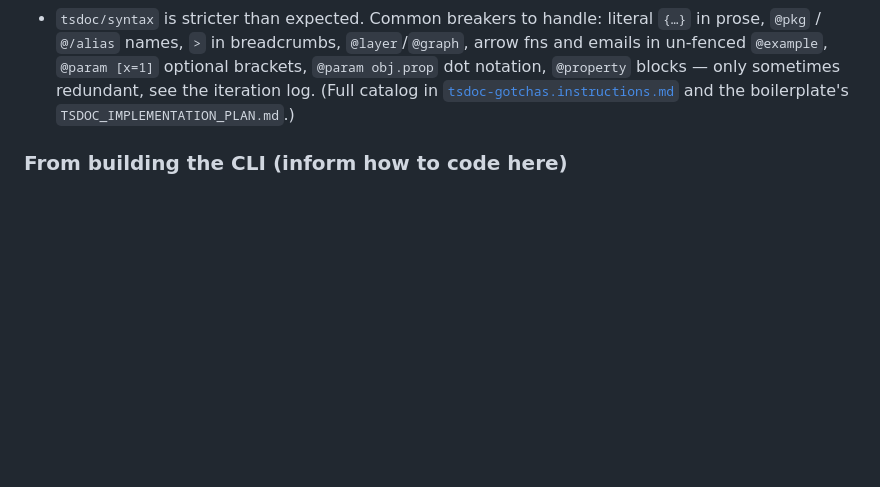
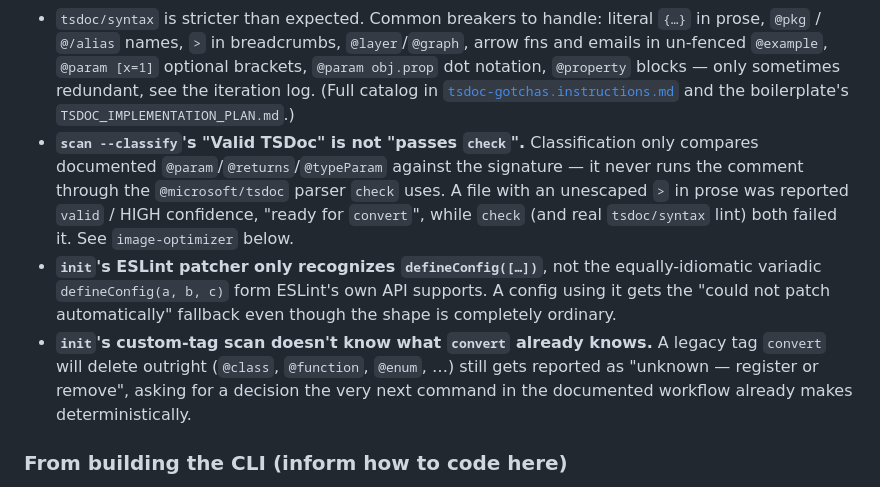
Before and after one commit to miguelcolmenares/jsdoc-to-tsdoc, a Markdown page: AGENTS.md, the part around one of its changes. Rendered like a GitHub page; blank space fills up the shorter version.

```diff
--- a/AGENTS.md
+++ b/AGENTS.md
@@ -273,6 +273,21 @@ npm run check:tsdoc    # builds, then runs the CLI's own `check` over this repo
   see the iteration log. (Full catalog in
   [`tsdoc-gotchas.instructions.md`](./.github/instructions/tsdoc-gotchas.instructions.md)
   and the boilerplate's `TSDOC_IMPLEMENTATION_PLAN.md`.)
+- **`scan --classify`'s "Valid TSDoc" is not "passes `check`".** Classification
+  only compares documented `@param`/`@returns`/`@typeParam` against the
+  signature — it never runs the comment through the `@microsoft/tsdoc` parser
+  `check` uses. A file with an unescaped `>` in prose was reported `valid` /
+  HIGH confidence, "ready for `convert`", while `check` (and real
+  `tsdoc/syntax` lint) both failed it. See `image-optimizer` below.
+- **`init`'s ESLint patcher only recognizes `defineConfig([…])`**, not the
+  equally-idiomatic variadic `defineConfig(a, b, c)` form ESLint's own API
+  supports. A config using it gets the "could not patch automatically" fallback
+  even though the shape is completely ordinary.
+- **`init`'s custom-tag scan doesn't know what `convert` already knows.** A
+  legacy tag `convert` will delete outright (`@class`, `@function`, `@enum`, …)
+  still gets reported as "unknown — register or remove", asking for a decision
+  the very next command in the documented workflow already makes
+  deterministically.
 
 ### From building the CLI (inform how to code here)
 
```
Also changed, not shown: other parts of AGENTS.md (+58 -0 lines), README.md (+1 -1 lines).
